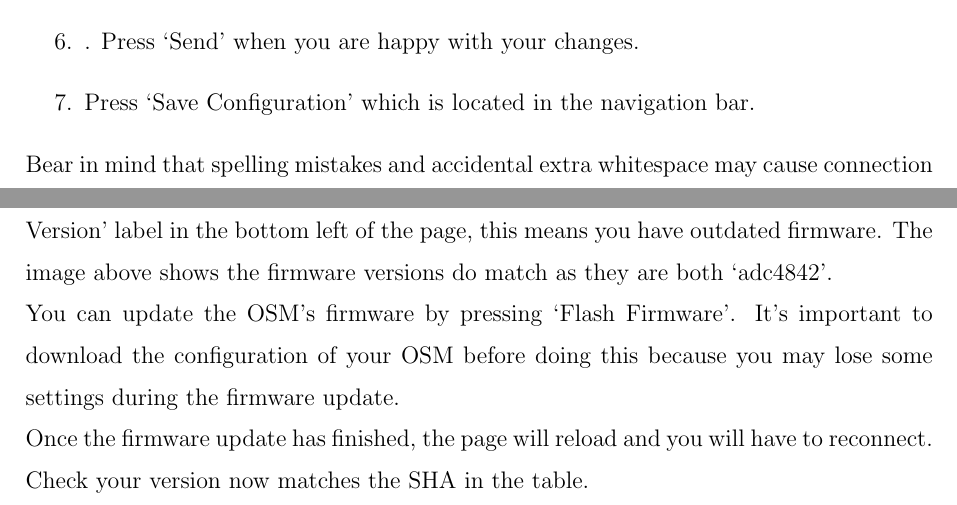
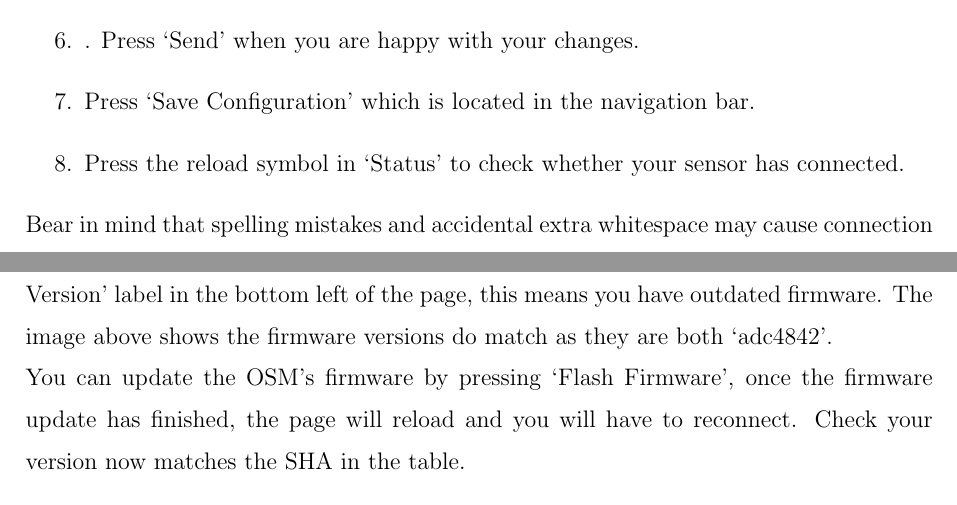
Before and after one commit to devtank-ltd/osm_config_gui_web, a LaTeX paper (docs/osm_config_gui_manual.tex): two parts of pages 6 and 12 of 13, joined at a grey line, cut so that both start at the same text. Compiled offline with pdfLaTeX.

Commit message:
Update config gui manual.

```diff
--- a/docs/osm_config_gui_manual.tex
+++ b/docs/osm_config_gui_manual.tex
@@ -151,6 +151,7 @@ To update the configuration of a Wi-Fi enabled OSM:
 	\item Edit the rest of the text fields in this table to update the OSM's configuration.
 	\item . Press `Send' when you are happy with your changes.
 	\item Press `Save Configuration' which is located in the navigation bar.
+	\item Press the reload symbol in `Status' to check whether your sensor has connected.
 \end{enumerate}
 Bear in mind that spelling mistakes and accidental extra whitespace may cause connection issues, so ensure that you have entered information precisely.
 
@@ -249,9 +250,7 @@ To configure the measurements table:
 
 If the SHA in the `Latest Firmware Available' doesn't match the SHA in the `Firmware Version' label in the bottom left of the page, this means you have outdated firmware. The image above shows the firmware versions do match as they are both `adc4842'.
 
-You can update the OSM's firmware by pressing `Flash Firmware'. It's important to download the configuration of your OSM before doing this because you may lose some settings during the firmware update.
-
-Once the firmware update has finished, the page will reload and you will have to reconnect. Check your version now matches the SHA in the table.
+You can update the OSM's firmware by pressing `Flash Firmware', once the firmware update has finished, the page will reload and you will have to reconnect. Check your version now matches the SHA in the table.
 
 \newpage
 \section{Update Communication Module Firmware}
```
Also changed, not shown: docs/Images/home_page.png, docs/Images/wifi_config.png.
